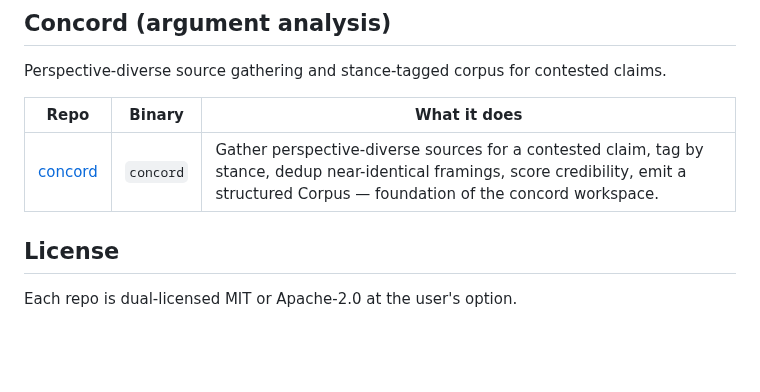
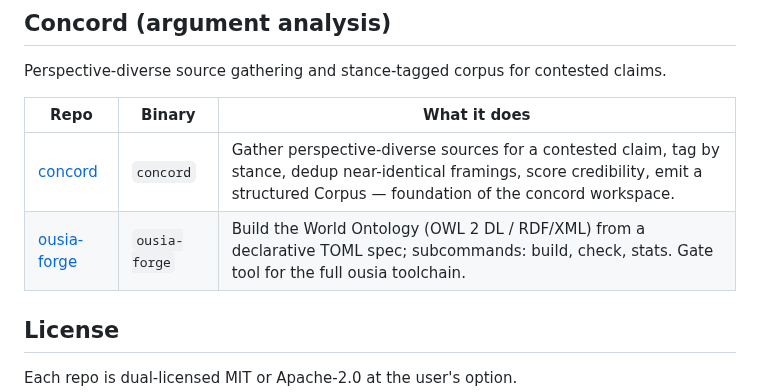
Before and after one commit to j0yen/wintermute, a Markdown page: REPOS.md, the part around the change. Rendered like a GitHub page; blank space fills up the shorter version.

Commit message:
feat: add ousia-forge to REPOS.md

```diff
--- a/REPOS.md
+++ b/REPOS.md
@@ -175,6 +175,7 @@ Perspective-diverse source gathering and stance-tagged corpus for contested clai
 | Repo | Binary | What it does |
 |---|---|---|
 | [concord](https://github.com/j0yen/concord) | `concord` | Gather perspective-diverse sources for a contested claim, tag by stance, dedup near-identical framings, score credibility, emit a structured Corpus — foundation of the concord workspace. |
+| [ousia-forge](https://github.com/j0yen/ousia-forge) | `ousia-forge` | Build the World Ontology (OWL 2 DL / RDF/XML) from a declarative TOML spec; subcommands: build, check, stats. Gate tool for the full ousia toolchain. |
 
 ## License
 
```
